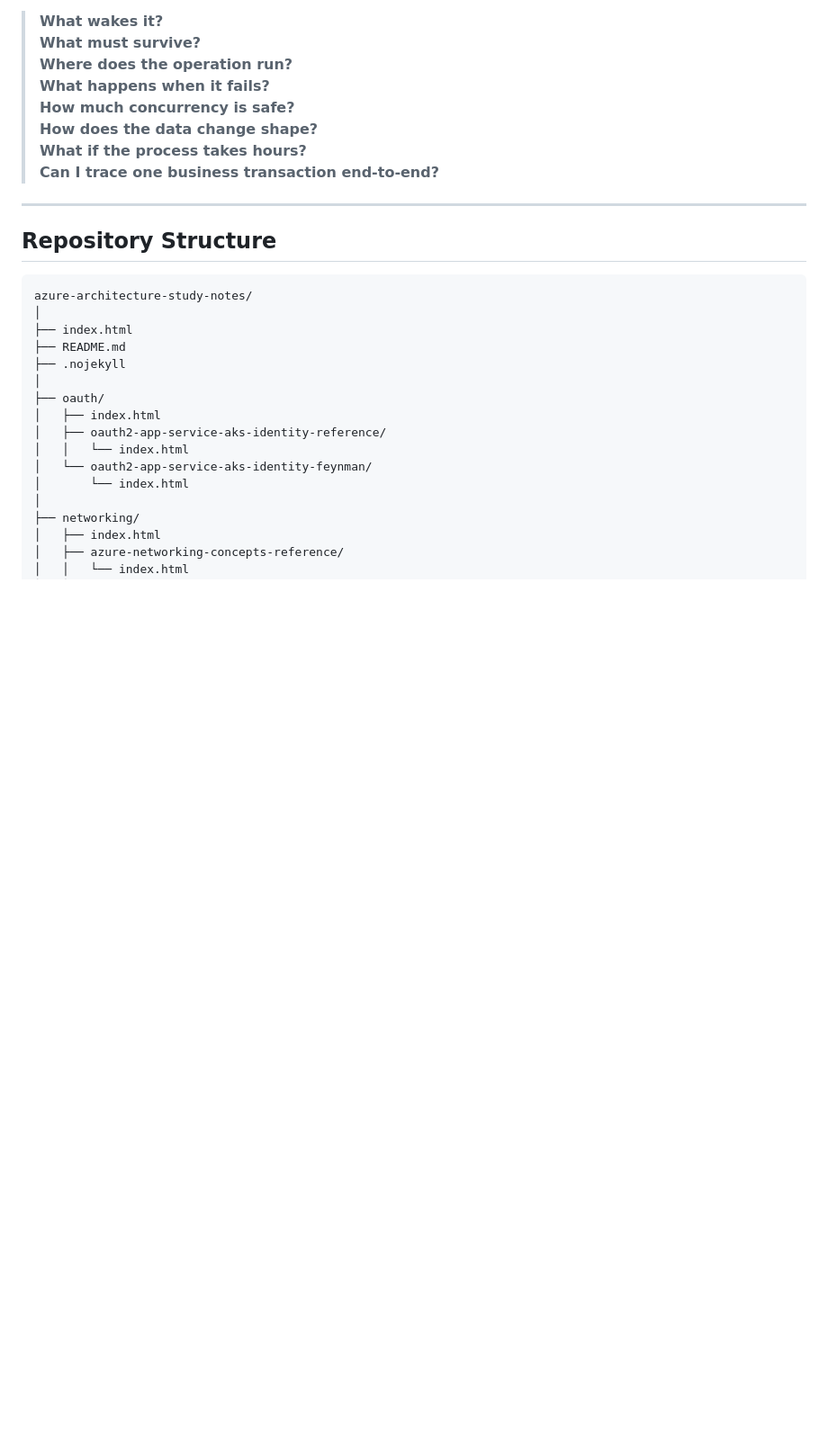
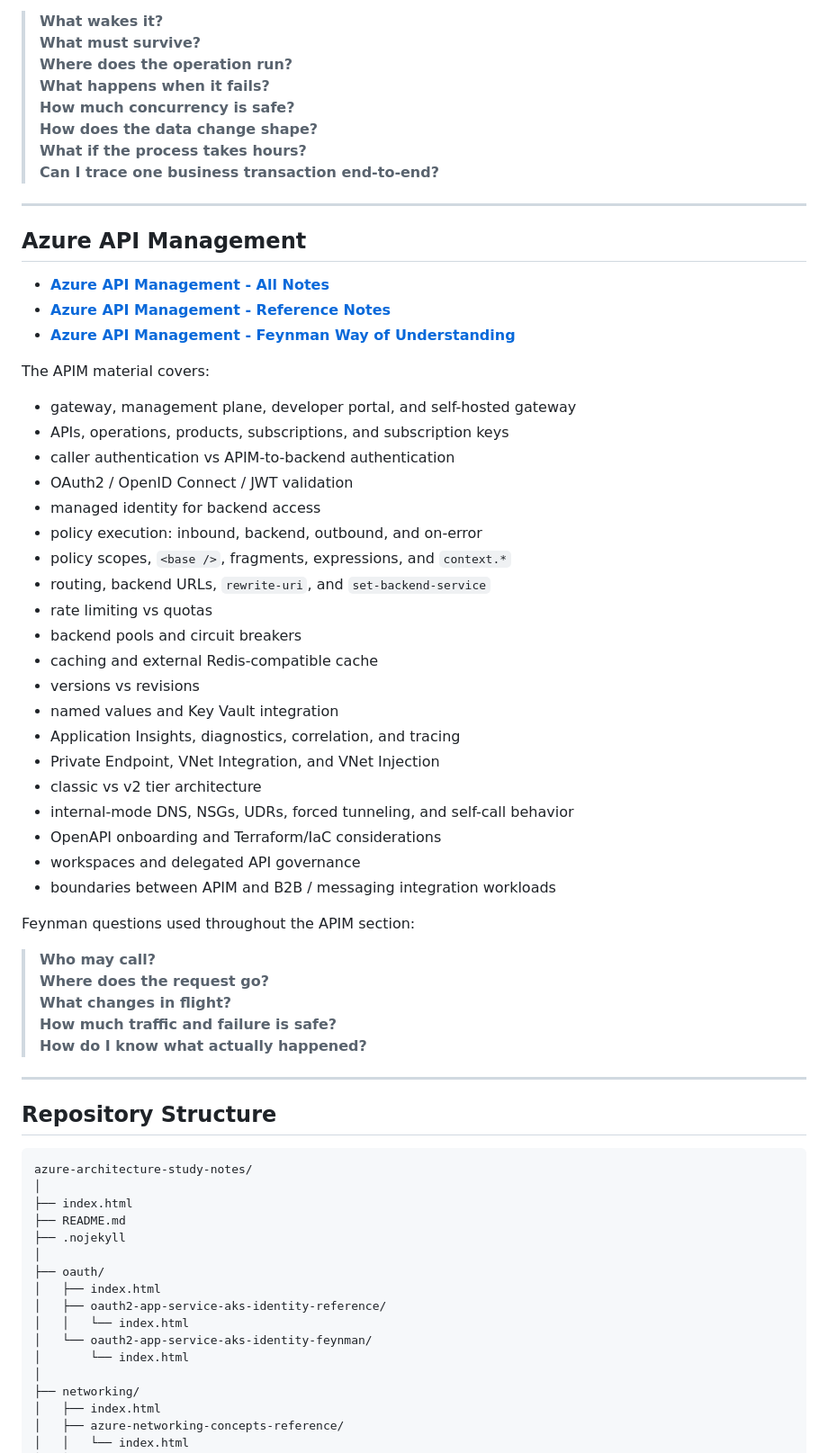
Before and after one commit to KSAShoukathAli/azure-architecture-study-notes, a Markdown page: README.md, the part around one of its changes. Shown at 90% size. Drawn GitHub-style; blank space fills up the shorter version.

Commit message:
Add APIM study links to README

````diff
--- a/README.md
+++ b/README.md
@@ -75,6 +75,45 @@ Feynman questions used throughout the Logic Apps section:
 
 ---
 
+## Azure API Management
+
+- **[Azure API Management - All Notes](https://ksashoukathali.github.io/azure-architecture-study-notes/apim/)**
+- **[Azure API Management - Reference Notes](https://ksashoukathali.github.io/azure-architecture-study-notes/apim/azure-api-management-reference/)**
+- **[Azure API Management - Feynman Way of Understanding](https://ksashoukathali.github.io/azure-architecture-study-notes/apim/azure-api-management-feynman/)**
+
+The APIM material covers:
+
+- gateway, management plane, developer portal, and self-hosted gateway
+- APIs, operations, products, subscriptions, and subscription keys
+- caller authentication vs APIM-to-backend authentication
+- OAuth2 / OpenID Connect / JWT validation
+- managed identity for backend access
+- policy execution: inbound, backend, outbound, and on-error
+- policy scopes, `<base />`, fragments, expressions, and `context.*`
+- routing, backend URLs, `rewrite-uri`, and `set-backend-service`
+- rate limiting vs quotas
+- backend pools and circuit breakers
+- caching and external Redis-compatible cache
+- versions vs revisions
+- named values and Key Vault integration
+- Application Insights, diagnostics, correlation, and tracing
+- Private Endpoint, VNet Integration, and VNet Injection
+- classic vs v2 tier architecture
+- internal-mode DNS, NSGs, UDRs, forced tunneling, and self-call behavior
+- OpenAPI onboarding and Terraform/IaC considerations
+- workspaces and delegated API governance
+- boundaries between APIM and B2B / messaging integration workloads
+
+Feynman questions used throughout the APIM section:
+
+> **Who may call?**
+> **Where does the request go?**
+> **What changes in flight?**
+> **How much traffic and failure is safe?**
+> **How do I know what actually happened?**
+
+---
+
 ## Repository Structure
 
 ```text
````
Also changed, not shown: other parts of README.md (+11 -3 lines).
